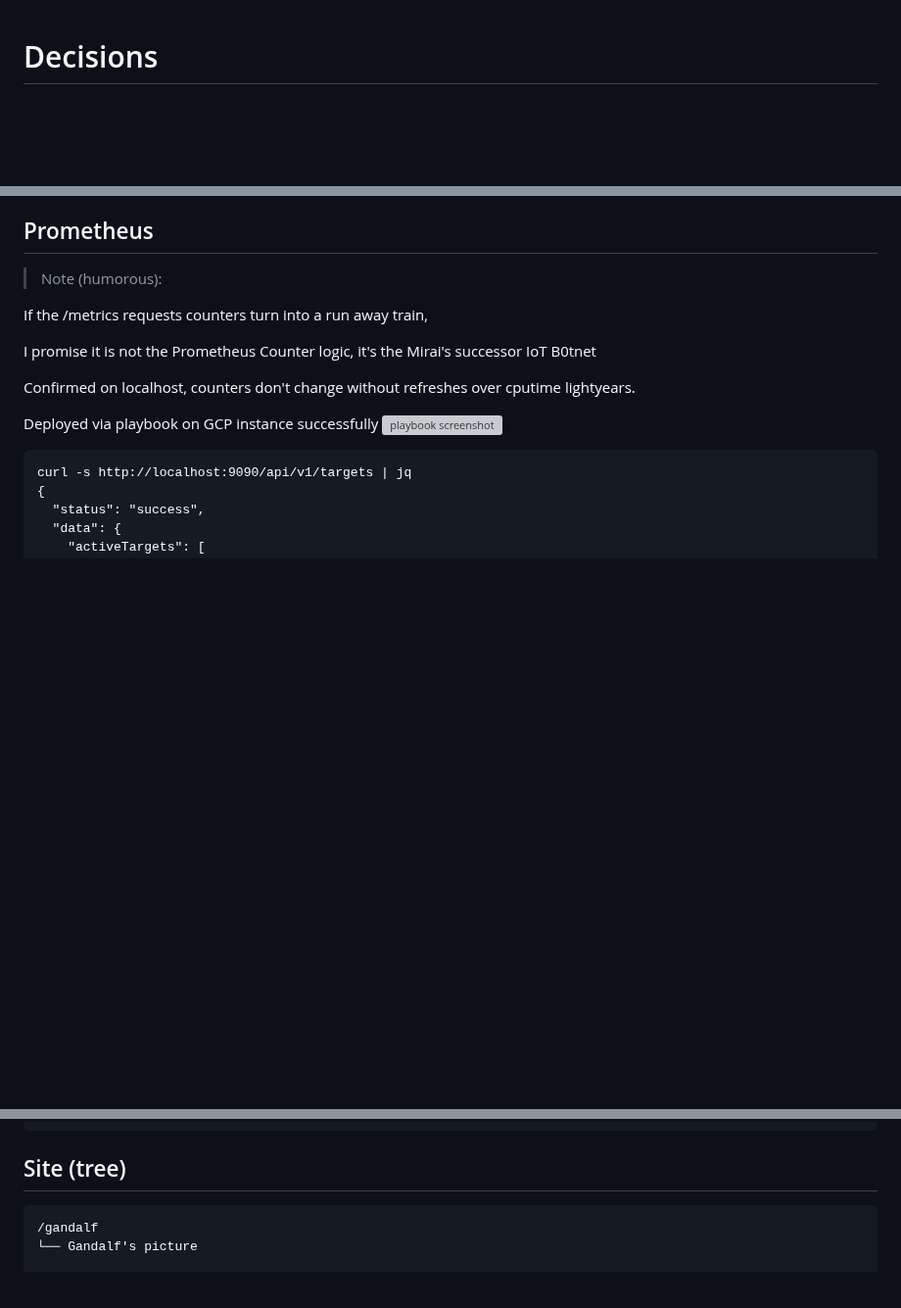
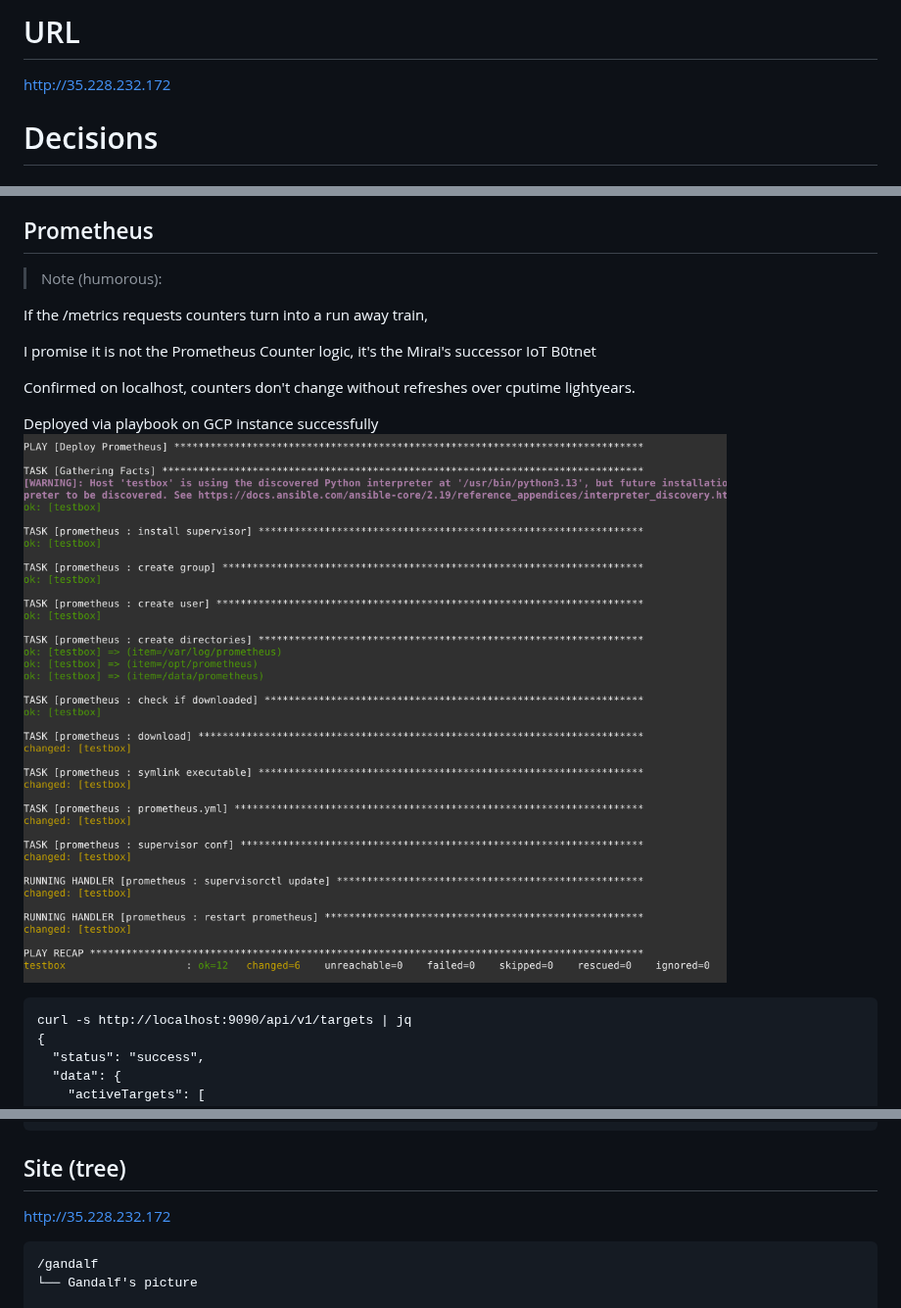
Before and after one commit to voltwinbolt-oss/toad, a Markdown page: README.md, 3 parts joined by grey strips. Shown at 98% size. Drawn GitHub-style; blank space fills up the shorter version; grey boxes are pictures that could not be loaded.

````diff
--- a/README.md
+++ b/README.md
@@ -1,3 +1,7 @@
+# URL
+http://35.228.232.172
+
+
 # Decisions
 
 
@@ -69,7 +73,7 @@ Confirmed on localhost, counters don't change without refreshes over cputime lig
 
 
 Deployed via playbook on GCP instance successfully
-![playbook screenshot](readme_assets/playbook.com)
+![playbook screenshot](readme_assets/playbook.png)
 
 
 ```
@@ -113,6 +117,7 @@ curl -s http://localhost:9090/api/v1/targets | jq
 ```
 
 ## Site (tree)
+http://35.228.232.172
 
 ```
 /gandalf
````
